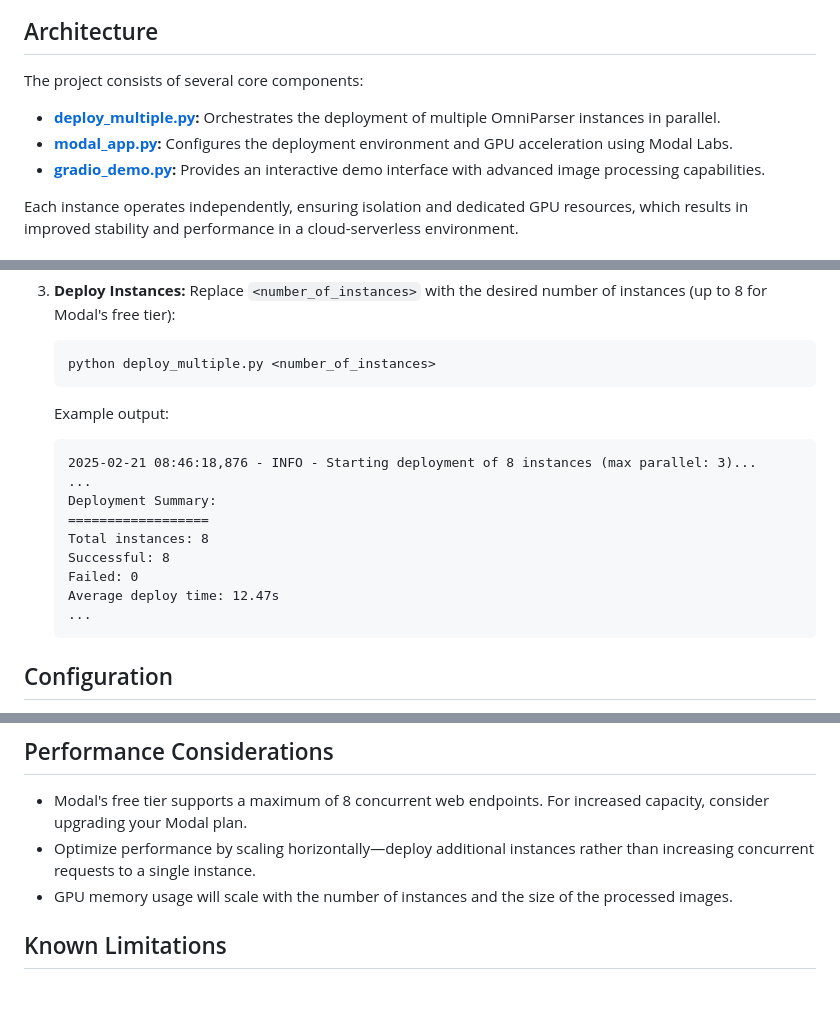
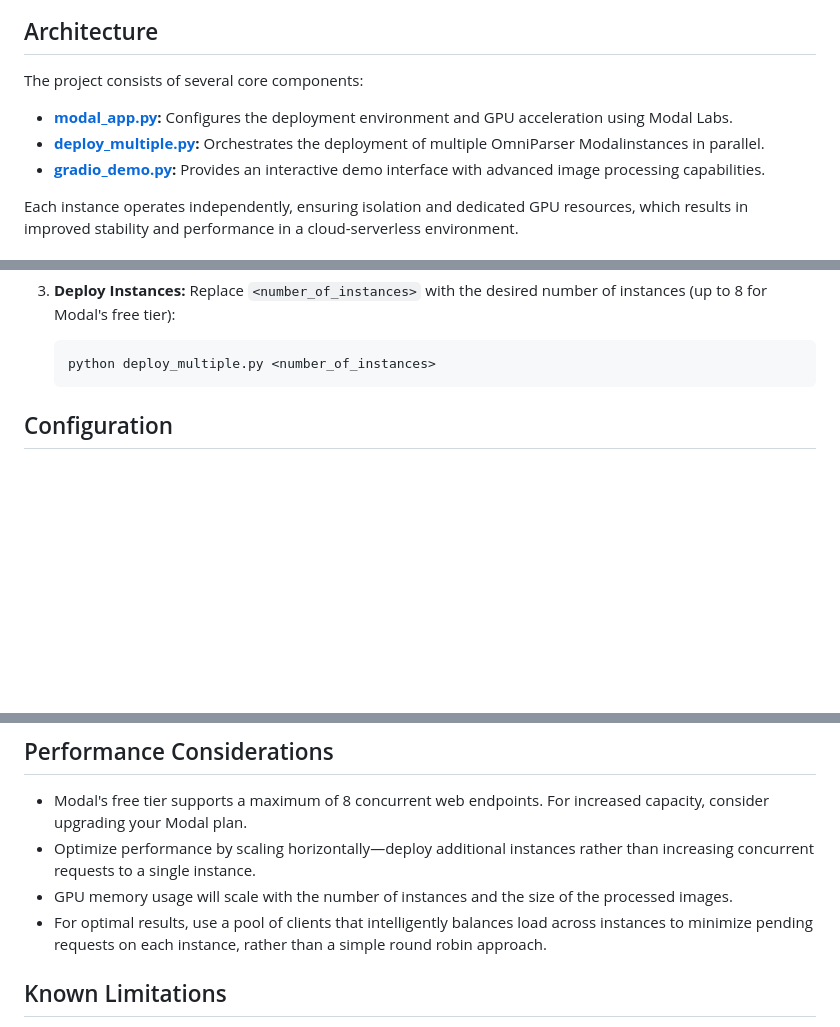
Before and after one commit to microsoft/OmniParser, a Markdown page: README.md, 3 parts joined by grey strips. Drawn GitHub-style; blank space fills up the shorter version.

````diff
--- a/README.md
+++ b/README.md
@@ -16,8 +16,8 @@ OmniParserV2 Modal Cluster is a scalable, production-ready fork of [Microsoft's
 
 The project consists of several core components:
 
-- **[deploy_multiple.py](deploy_multiple.py):** Orchestrates the deployment of multiple OmniParser instances in parallel.
 - **[modal_app.py](modal_app.py):** Configures the deployment environment and GPU acceleration using Modal Labs.
+- **[deploy_multiple.py](deploy_multiple.py):** Orchestrates the deployment of multiple OmniParser Modalinstances in parallel.
 - **[gradio_demo.py](gradio_demo.py):** Provides an interactive demo interface with advanced image processing capabilities.
 
 Each instance operates independently, ensuring isolation and dedicated GPU resources, which results in improved stability and performance in a cloud-serverless environment.
@@ -38,19 +38,6 @@ Each instance operates independently, ensuring isolation and dedicated GPU resou
    Replace `<number_of_instances>` with the desired number of instances (up to 8 for Modal's free tier):
    ```bash
    python deploy_multiple.py <number_of_instances>
-   ```
-
-   Example output:
-   ```
-   2025-02-21 08:46:18,876 - INFO - Starting deployment of 8 instances (max parallel: 3)...
-   ...
-   Deployment Summary:
-   ==================
-   Total instances: 8
-   Successful: 8
-   Failed: 0
-   Average deploy time: 12.47s
-   ...
    ```
 
 ## Configuration
@@ -83,6 +70,7 @@ python deploy_multiple.py 8
 - Modal's free tier supports a maximum of 8 concurrent web endpoints. For increased capacity, consider upgrading your Modal plan.
 - Optimize performance by scaling horizontally—deploy additional instances rather than increasing concurrent requests to a single instance.
 - GPU memory usage will scale with the number of instances and the size of the processed images.
+- For optimal results, use a pool of clients that intelligently balances load across instances to minimize pending requests on each instance, rather than a simple round robin approach.
 
 ## Known Limitations
 
````
